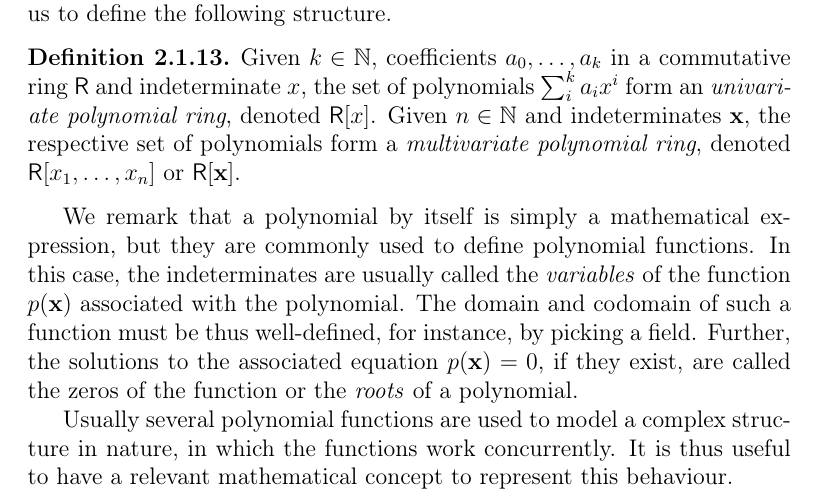
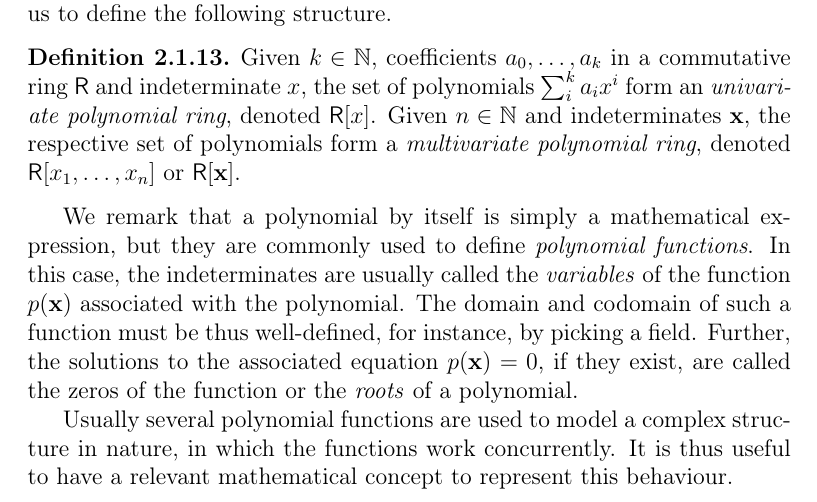
Before and after one commit to zambonin/msc, a LaTeX thesis (main.tex): part of page 10 of 36, cut so that both start at the same text. Compiled offline with pdfLaTeX.

Commit message:
overleaf_to_git: update main.tex from r4397 to r4402

```diff
--- a/main.tex
+++ b/main.tex
@@ -183,7 +183,7 @@ Polynomials of degree one, two and three are respectively called \emph{linear},
   Given $k \in \mathbb{N}$, coefficients $a_{0}, \dots, a_{k}$ in a commutative ring $\textsf{R}$ and indeterminate $x$, the set of polynomials $\sum_{i}^{k} a_{i} x^{i}$ form an \emph{univariate polynomial ring}, denoted $\textsf{R}[x]$. Given $n \in \mathbb{N}$ and indeterminates $\mathbf{x}$, the respective set of polynomials form a \emph{multivariate polynomial ring}, denoted $\textsf{R}[x_{1}, \dots, x_{n}]$ or $\textsf{R}[\textbf{x}]$.
 \end{definition}
 
-We remark that a polynomial by itself is simply a mathematical expression, but they are commonly used to define polynomial functions. In this case, the indeterminates are usually called the \emph{variables} of the function $p(\textbf{x})$ associated with the polynomial. The domain and codomain of such a function must be thus well-defined, for instance, by picking a field. Further, the solutions to the associated equation $p(\textbf{x}) = 0$, if they exist, are called the zeros of the function or the \emph{roots} of a polynomial.
+We remark that a polynomial by itself is simply a mathematical expression, but they are commonly used to define \emph{polynomial functions}. In this case, the indeterminates are usually called the \emph{variables} of the function $p(\textbf{x})$ associated with the polynomial. The domain and codomain of such a function must be thus well-defined, for instance, by picking a field. Further, the solutions to the associated equation $p(\textbf{x}) = 0$, if they exist, are called the zeros of the function or the \emph{roots} of a polynomial.
 
 Usually several polynomial functions are used to model a complex structure in nature, in which the functions work concurrently. It is thus useful to have a relevant mathematical concept to represent this behaviour.
 
```
Also changed, not shown: main.tex (2 more changed lines).
